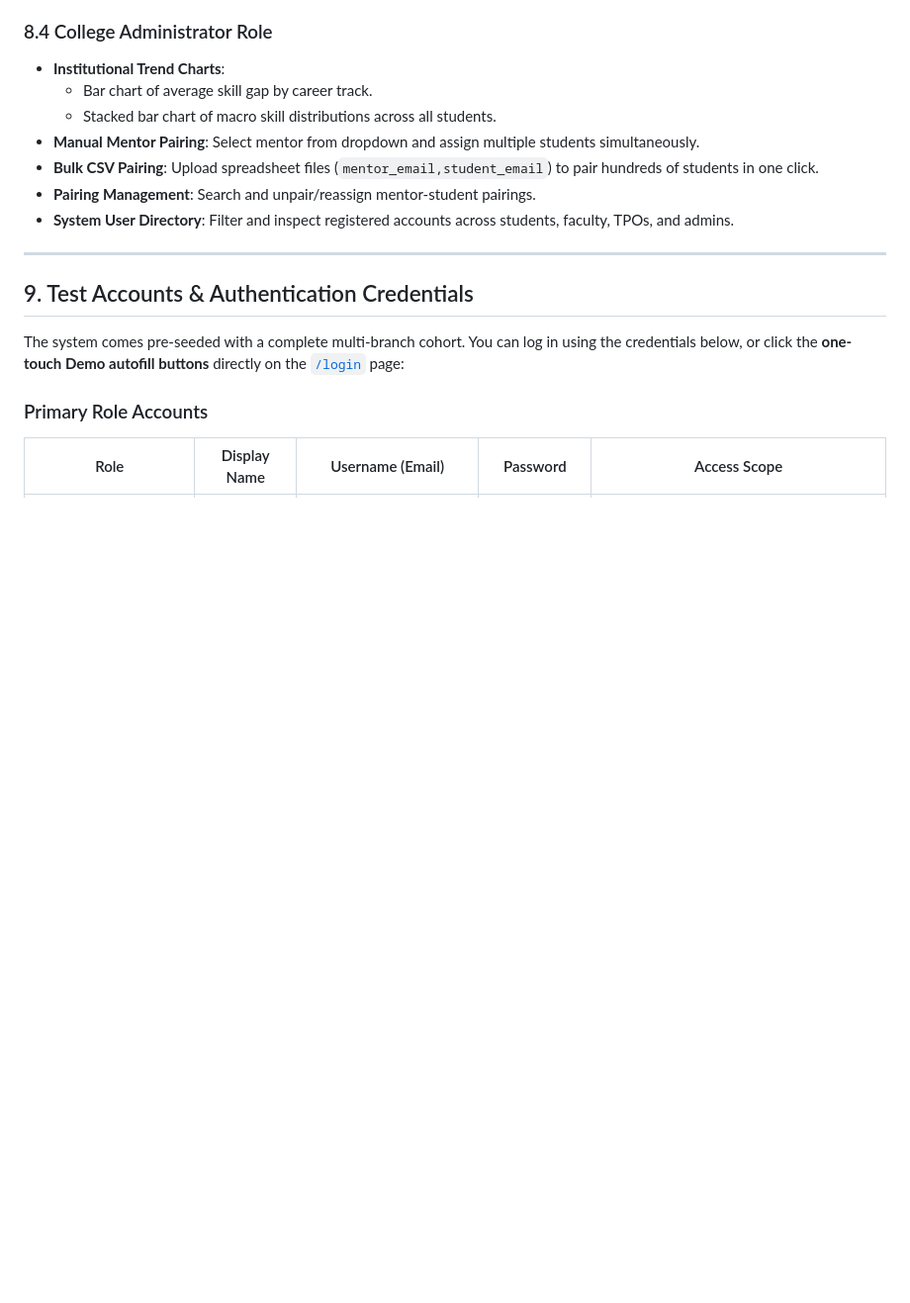
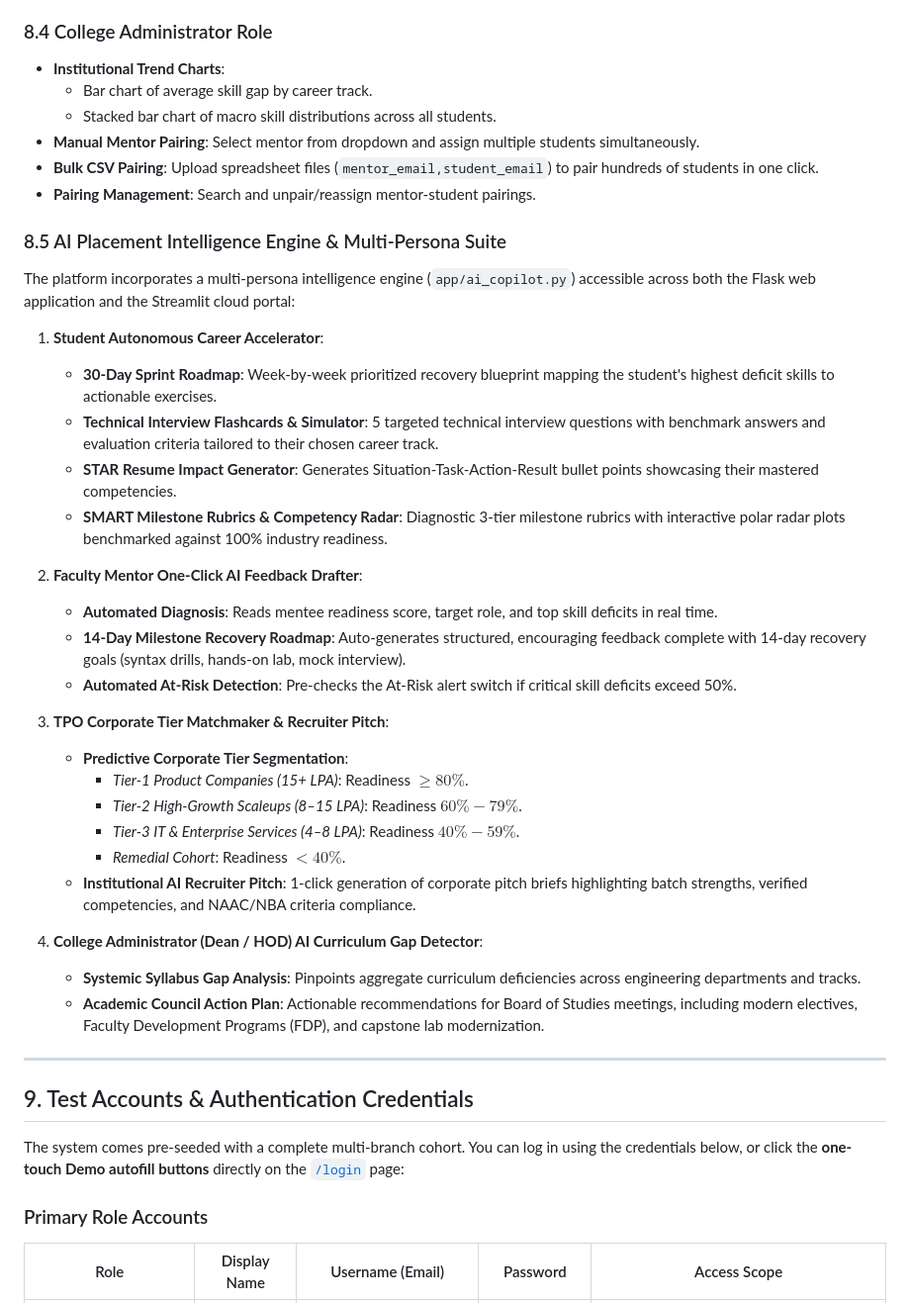
Before and after one commit to shivumanjesh/skillgap-tracker, a Markdown page: PROJECT_DOCUMENTATION.md, the part around the change. Shown at 99% size. Rendered like a GitHub page; blank space fills up the shorter version.

Commit message:
docs: document Multi-Persona AI Placement Intelligence Suite in PROJECT_DOCUMENTATION.md

```diff
--- a/PROJECT_DOCUMENTATION.md
+++ b/PROJECT_DOCUMENTATION.md
@@ -228,7 +228,32 @@ $$\text{Readiness Index \%} = 100 - \text{Skill Gap \%}$$
 - **Manual Mentor Pairing**: Select mentor from dropdown and assign multiple students simultaneously.
 - **Bulk CSV Pairing**: Upload spreadsheet files (`mentor_email,student_email`) to pair hundreds of students in one click.
 - **Pairing Management**: Search and unpair/reassign mentor-student pairings.
-- **System User Directory**: Filter and inspect registered accounts across students, faculty, TPOs, and admins.
+### 8.5 AI Placement Intelligence Engine & Multi-Persona Suite
+
+The platform incorporates a multi-persona intelligence engine (`app/ai_copilot.py`) accessible across both the Flask web application and the Streamlit cloud portal:
+
+1. **Student Autonomous Career Accelerator**:
+   - **30-Day Sprint Roadmap**: Week-by-week prioritized recovery blueprint mapping the student's highest deficit skills to actionable exercises.
+   - **Technical Interview Flashcards & Simulator**: 5 targeted technical interview questions with benchmark answers and evaluation criteria tailored to their chosen career track.
+   - **STAR Resume Impact Generator**: Generates Situation-Task-Action-Result bullet points showcasing their mastered competencies.
+   - **SMART Milestone Rubrics & Competency Radar**: Diagnostic 3-tier milestone rubrics with interactive polar radar plots benchmarked against 100% industry readiness.
+
+2. **Faculty Mentor One-Click AI Feedback Drafter**:
+   - **Automated Diagnosis**: Reads mentee readiness score, target role, and top skill deficits in real time.
+   - **14-Day Milestone Recovery Roadmap**: Auto-generates structured, encouraging feedback complete with 14-day recovery goals (syntax drills, hands-on lab, mock interview).
+   - **Automated At-Risk Detection**: Pre-checks the At-Risk alert switch if critical skill deficits exceed 50%.
+
+3. **TPO Corporate Tier Matchmaker & Recruiter Pitch**:
+   - **Predictive Corporate Tier Segmentation**:
+     - *Tier-1 Product Companies (15+ LPA)*: Readiness $\ge 80\%$.
+     - *Tier-2 High-Growth Scaleups (8–15 LPA)*: Readiness $60\% - 79\%$.
+     - *Tier-3 IT & Enterprise Services (4–8 LPA)*: Readiness $40\% - 59\%$.
+     - *Remedial Cohort*: Readiness $< 40\%$.
+   - **Institutional AI Recruiter Pitch**: 1-click generation of corporate pitch briefs highlighting batch strengths, verified competencies, and NAAC/NBA criteria compliance.
+
+4. **College Administrator (Dean / HOD) AI Curriculum Gap Detector**:
+   - **Systemic Syllabus Gap Analysis**: Pinpoints aggregate curriculum deficiencies across engineering departments and tracks.
+   - **Academic Council Action Plan**: Actionable recommendations for Board of Studies meetings, including modern electives, Faculty Development Programs (FDP), and capstone lab modernization.
 
 ---
 
```
